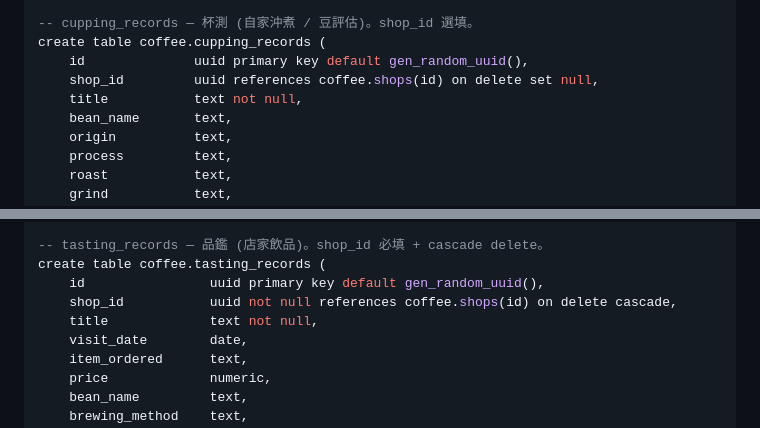
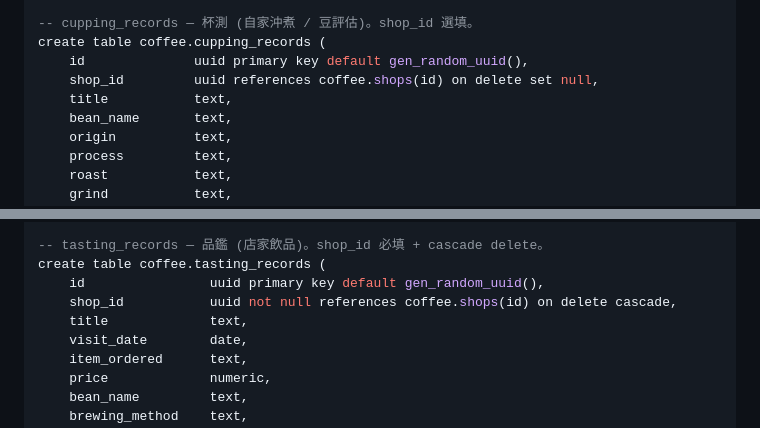
Before and after one commit to sean2249/coffee-review, a Markdown page: README.md, 2 parts joined by grey strips. GitHub-like rendering.

Commit message:
docs: 更新 schema — title 改為 nullable

```diff
--- a/README.md
+++ b/README.md
@@ -101,7 +101,7 @@ create trigger shops_touch_updated_at
 create table coffee.cupping_records (
     id              uuid primary key default gen_random_uuid(),
     shop_id         uuid references coffee.shops(id) on delete set null,
-    title           text not null,
+    title           text,
     bean_name       text,
     origin          text,
     process         text,
@@ -127,7 +127,7 @@ create index cupping_created_at_idx on coffee.cupping_records(created_at desc);
 create table coffee.tasting_records (
     id                uuid primary key default gen_random_uuid(),
     shop_id           uuid not null references coffee.shops(id) on delete cascade,
-    title             text not null,
+    title             text,
     visit_date        date,
     item_ordered      text,
     price             numeric,
```
